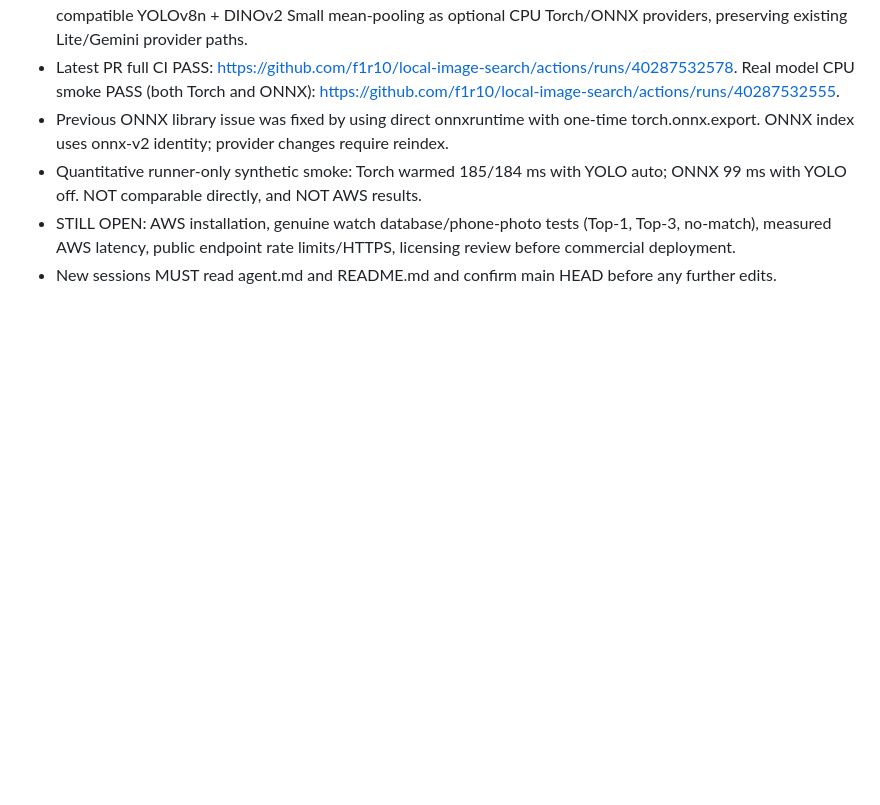
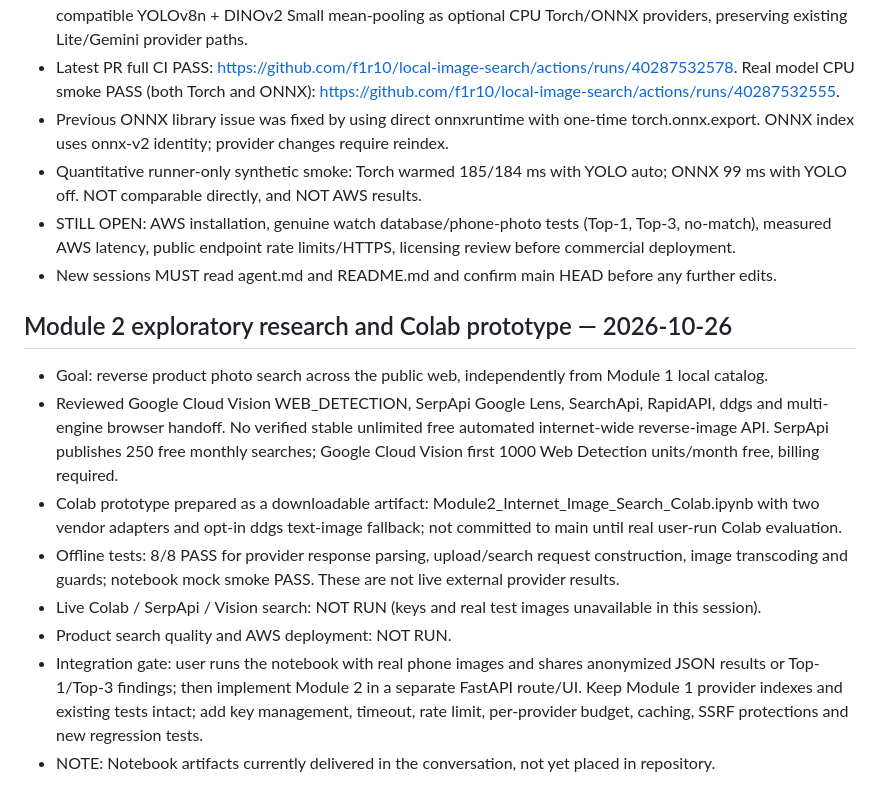
Before and after one commit to f1r10/local-image-search, a Markdown page: agent.md, the part around the change. Drawn GitHub-style; blank space fills up the shorter version.

Commit message:
docs: record module 2 research and Colab test gate

```diff
--- a/agent.md
+++ b/agent.md
@@ -72,3 +72,14 @@
 - Quantitative runner-only synthetic smoke: Torch warmed 185/184 ms with YOLO auto; ONNX 99 ms with YOLO off. NOT comparable directly, and NOT AWS results.
 - STILL OPEN: AWS installation, genuine watch database/phone-photo tests (Top-1, Top-3, no-match), measured AWS latency, public endpoint rate limits/HTTPS, licensing review before commercial deployment.
 - New sessions MUST read agent.md and README.md and confirm main HEAD before any further edits.
+
+
+## Module 2 exploratory research and Colab prototype — 2026-10-26
+- Goal: reverse product photo search across the public web, independently from Module 1 local catalog.
+- Reviewed Google Cloud Vision WEB_DETECTION, SerpApi Google Lens, SearchApi, RapidAPI, ddgs and multi-engine browser handoff. No verified stable unlimited free automated internet-wide reverse-image API. SerpApi publishes 250 free monthly searches; Google Cloud Vision first 1000 Web Detection units/month free, billing required.
+- Colab prototype prepared as a downloadable artifact: Module2_Internet_Image_Search_Colab.ipynb with two vendor adapters and opt-in ddgs text-image fallback; not committed to main until real user-run Colab evaluation.
+- Offline tests: 8/8 PASS for provider response parsing, upload/search request construction, image transcoding and guards; notebook mock smoke PASS. These are not live external provider results.
+- Live Colab / SerpApi / Vision search: NOT RUN (keys and real test images unavailable in this session).
+- Product search quality and AWS deployment: NOT RUN.
+- Integration gate: user runs the notebook with real phone images and shares anonymized JSON results or Top-1/Top-3 findings; then implement Module 2 in a separate FastAPI route/UI. Keep Module 1 provider indexes and existing tests intact; add key management, timeout, rate limit, per-provider budget, caching, SSRF protections and new regression tests.
+- NOTE: Notebook artifacts currently delivered in the conversation, not yet placed in repository.
```
